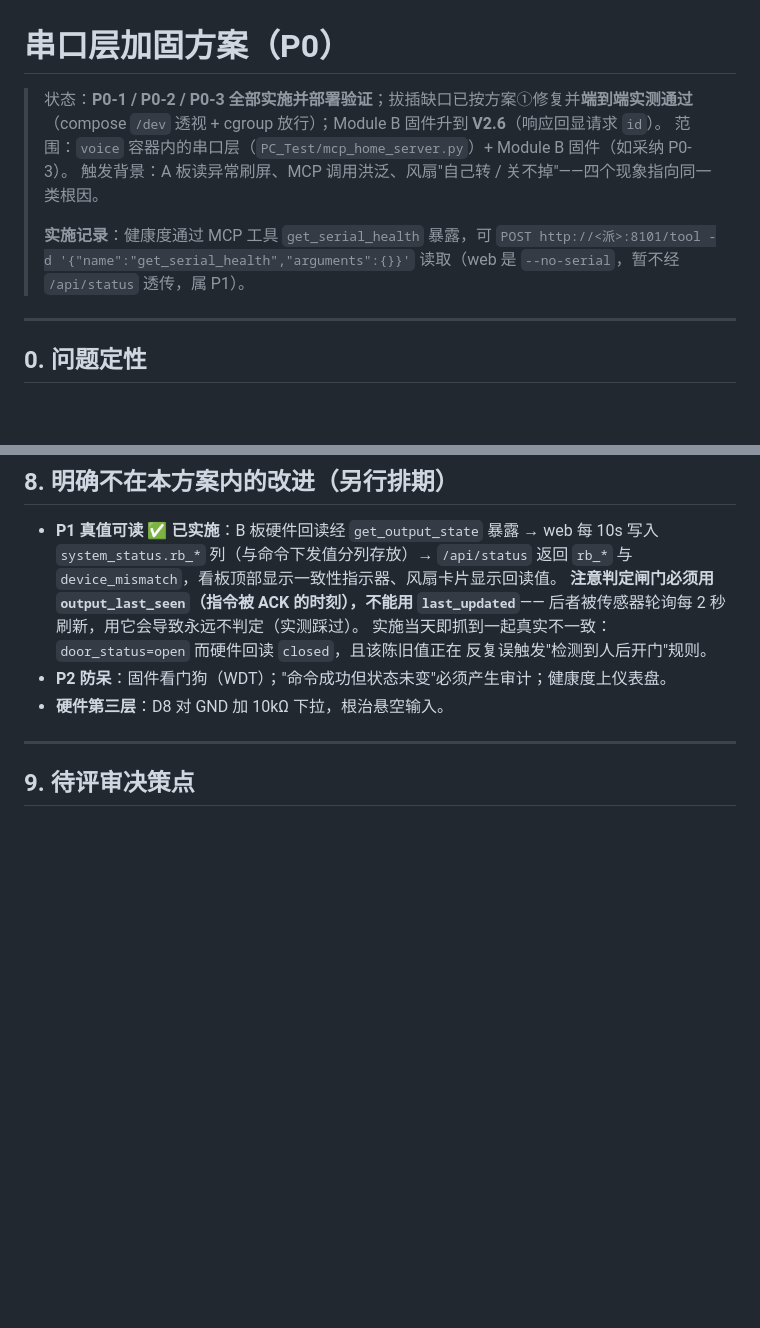
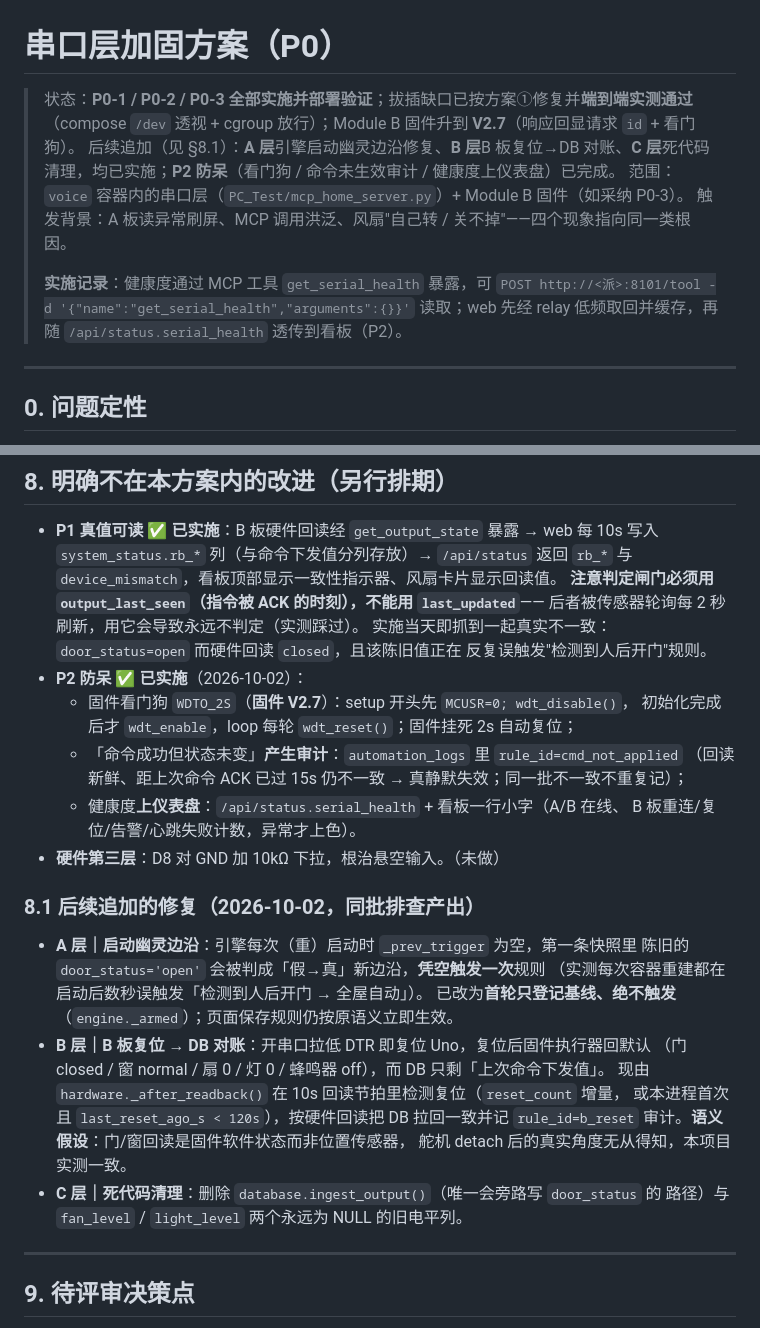
Before and after one commit to Attenna/Arduino-Uno-3-Smart-Home, a Markdown page: docs/serial-layer-hardening-plan.md, 2 parts joined by grey strips. Drawn GitHub-style; blank space fills up the shorter version.

Commit message:
文档同步：固件 V2.7、P2 与 A/B/C 层落地状态
serial-protocol.md：Module B 版本 V2.6→V2.7（补看门狗），ready 帧示例同步。DEPLOYMENT.md 同步版本。serial-layer-hardening-plan.md：§8 标记 P2 三项已完成（看门狗 / 命令未生效审计 / 健康度上仪表盘），新增 §8.1 记录 A 层（引擎启动幽灵边沿）、B 层（B 板复位→DB 对账，含门/窗回读语义假设）、C 层（死代码清理），并修正健康度已随 /api/status 透传的说明。

```diff
--- a/docs/serial-layer-hardening-plan.md
+++ b/docs/serial-layer-hardening-plan.md
@@ -1,10 +1,11 @@
 # 串口层加固方案（P0）
 
-> 状态：**P0-1 / P0-2 / P0-3 全部实施并部署验证**；拔插缺口已按方案①修复并**端到端实测通过**（compose `/dev` 透视 + cgroup 放行）；Module B 固件升到 **V2.6**（响应回显请求 `id`）。
+> 状态：**P0-1 / P0-2 / P0-3 全部实施并部署验证**；拔插缺口已按方案①修复并**端到端实测通过**（compose `/dev` 透视 + cgroup 放行）；Module B 固件升到 **V2.7**（响应回显请求 `id` + 看门狗）。
+> 后续追加（见 §8.1）：**A 层**引擎启动幽灵边沿修复、**B 层**B 板复位→DB 对账、**C 层**死代码清理，均已实施；**P2 防呆**（看门狗 / 命令未生效审计 / 健康度上仪表盘）已完成。
 > 范围：`voice` 容器内的串口层（`PC_Test/mcp_home_server.py`）+ Module B 固件（如采纳 P0-3）。
 > 触发背景：A 板读异常刷屏、MCP 调用洪泛、风扇"自己转 / 关不掉"——四个现象指向同一类根因。
 >
-> **实施记录**：健康度通过 MCP 工具 `get_serial_health` 暴露，可 `POST http://<派>:8101/tool -d '{"name":"get_serial_health","arguments":{}}'` 读取（web 是 `--no-serial`，暂不经 `/api/status` 透传，属 P1）。
+> **实施记录**：健康度通过 MCP 工具 `get_serial_health` 暴露，可 `POST http://<派>:8101/tool -d '{"name":"get_serial_health","arguments":{}}'` 读取；web 先经 relay 低频取回并缓存，再随 `/api/status.serial_health` 透传到看板（P2）。
 
 ---
 
@@ -158,8 +159,30 @@ B 串口 ─ 读者 ──┼─ ready ────→ 记 B 板复位（计数
   后者被传感器轮询每 2 秒刷新，用它会导致永远不判定（实测踩过）。
   实施当天即抓到一起真实不一致：`door_status=open` 而硬件回读 `closed`，且该陈旧值正在
   反复误触发"检测到人后开门"规则。
-- **P2 防呆**：固件看门狗（WDT）；"命令成功但状态未变"必须产生审计；健康度上仪表盘。
-- **硬件第三层**：D8 对 GND 加 10kΩ 下拉，根治悬空输入。
+- **P2 防呆** ✅ **已实施**（2026-10-02）：
+  - 固件看门狗 `WDTO_2S`（**固件 V2.7**）：setup 开头先 `MCUSR=0; wdt_disable()`，
+    初始化完成后才 `wdt_enable`，loop 每轮 `wdt_reset()`；固件挂死 2s 自动复位；
+  - 「命令成功但状态未变」**产生审计**：`automation_logs` 里 `rule_id=cmd_not_applied`
+    （回读新鲜、距上次命令 ACK 已过 15s 仍不一致 → 真静默失效；同一批不一致不重复记）；
+  - 健康度**上仪表盘**：`/api/status.serial_health` + 看板一行小字（A/B 在线、
+    B 板重连/复位/告警/心跳失败计数，异常才上色）。
+- **硬件第三层**：D8 对 GND 加 10kΩ 下拉，根治悬空输入。（未做）
+
+### 8.1 后续追加的修复（2026-10-02，同批排查产出）
+
+- **A 层｜启动幽灵边沿**：引擎每次（重）启动时 `_prev_trigger` 为空，第一条快照里
+  陈旧的 `door_status='open'` 会被判成「假→真」新边沿，**凭空触发一次**规则
+  （实测每次容器重建都在启动后数秒误触发「检测到人后开门 → 全屋自动」）。
+  已改为**首轮只登记基线、绝不触发**（`engine._armed`）；页面保存规则仍按原语义立即生效。
+- **B 层｜B 板复位 → DB 对账**：开串口拉低 DTR 即复位 Uno，复位后固件执行器回默认
+  （门 closed / 窗 normal / 扇 0 / 灯 0 / 蜂鸣器 off），而 DB 只剩「上次命令下发值」。
+  现由 `hardware._after_readback()` 在 10s 回读节拍里检测复位（`reset_count` 增量，
+  或本进程首次且 `last_reset_ago_s < 120s`），按硬件回读把 DB 拉回一致并记
+  `rule_id=b_reset` 审计。**语义假设**：门/窗回读是固件软件状态而非位置传感器，
+  舵机 detach 后的真实角度无从得知，本项目实测一致。
+- **C 层｜死代码清理**：删除 `database.ingest_output()`（唯一会旁路写 `door_status` 的
+  路径）与 `fan_level` / `light_level` 两个永远为 NULL 的旧电平列。
+
 
 ---
 
```
Also changed, not shown: docs/serial-protocol.md (+2 -2 lines), module-b-output/DEPLOYMENT.md (+2 -2 lines).
